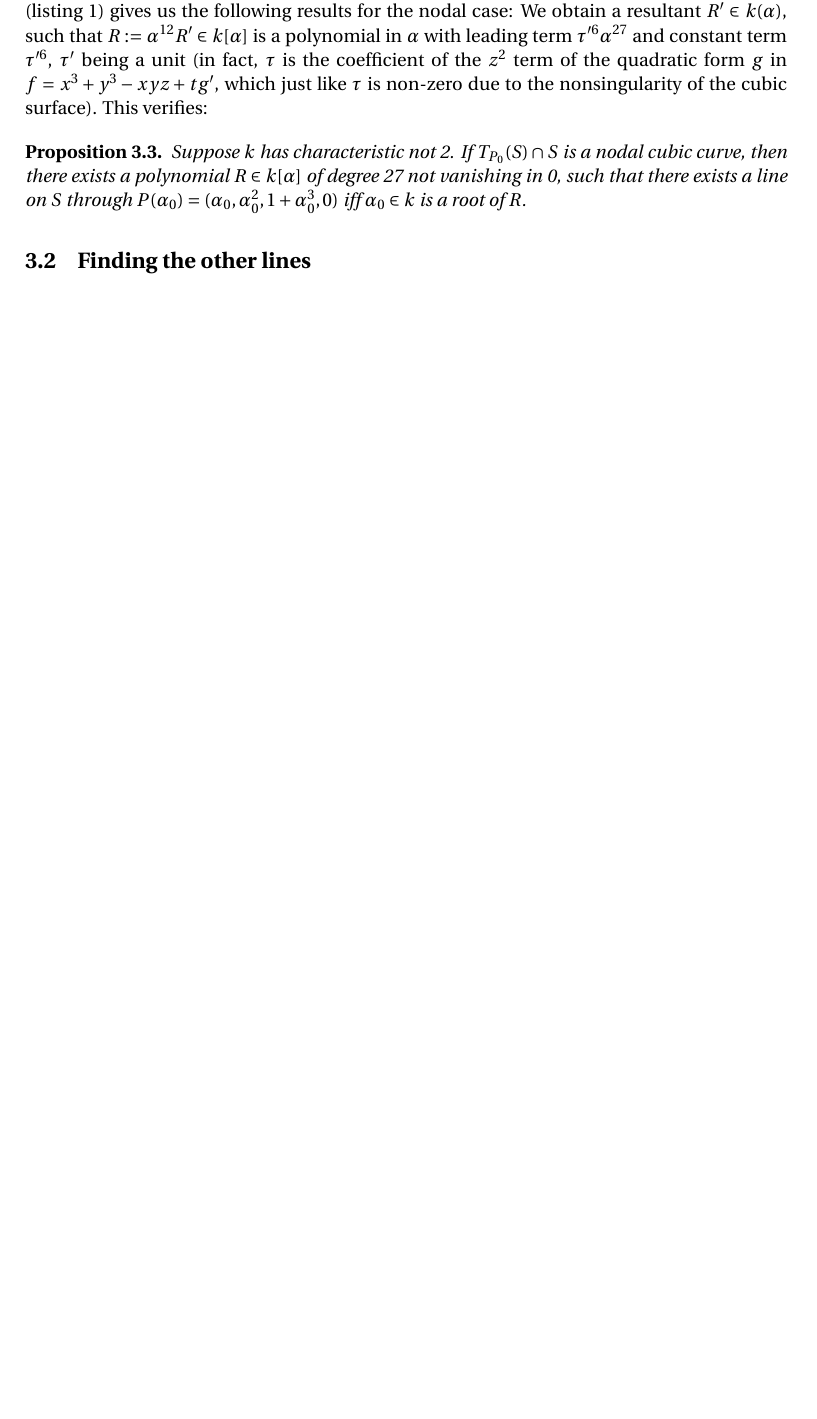
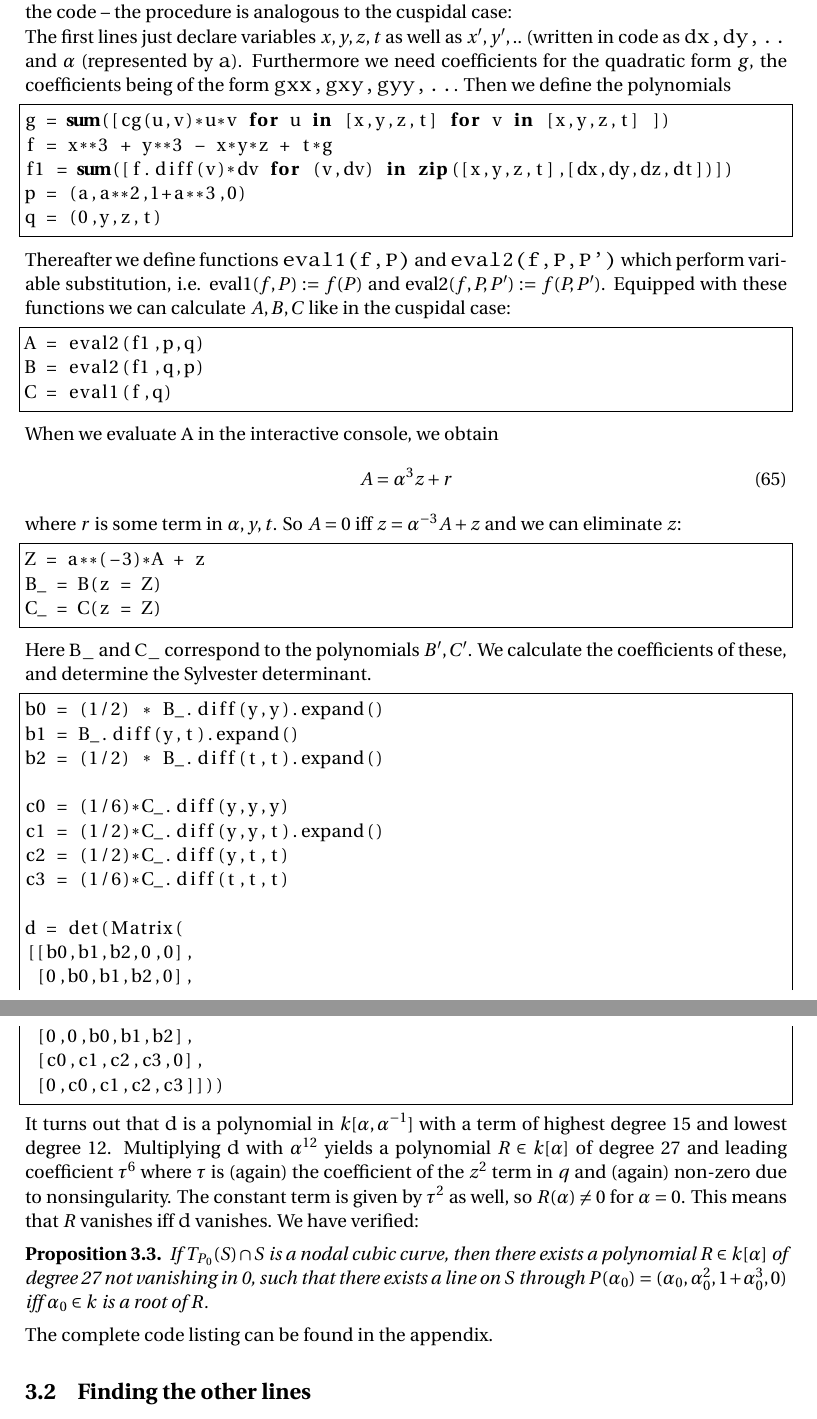
Before and after one commit to exit91/Bachelorthesis, a LaTeX thesis (Thesis/Thesis.tex, which reads Thesis/doc/Beweis.tex): part of page 25 of 30 before the commit and two parts of pages 25 and 26 of 31 after it, the two joined at a grey line, cut at the place of the change, the shorter picture padded with empty space. Compiled offline with pdfLaTeX.

Commit message:
some typos and a walkthrough

```diff
--- a/Thesis/doc/Beweis.tex
+++ b/Thesis/doc/Beweis.tex
@@ -121,12 +116,69 @@ If $T_{P_0}(S) \cap S$ is a cuspidal cubic curve, then there exists a polynomial
 By leveraging the power of the modern analytical engine -- by which I mean a computer algebra system like Sage \cite{sagemath2014} -- we can perform all these calculations easily, so let's not bother ourselves with lengthy calculations anymore.
 The Sage script in listing \ref{listingCuspidal} computes the resultant with the same result as we have done manually so far.
-A second Sage script (listing \ref{listingNodal}) gives us the following results for the nodal case:
-We obtain a resultant $R' \in k(\alpha)$, such that $R := \alpha^{12}R' \in k[\alpha]$ is a polynomial in $\alpha$ with leading term $\tau'^6\alpha^{27}$ and constant term $\tau'^6$, $\tau'$ being a unit (in fact, $\tau$ is the coefficient of the $z^2$ term of the quadratic form $g$ in $f = x^3 + y^3 - xyz + tg'$, which just like $\tau$ is non-zero due to the nonsingularity of the cubic surface).
-This verifies:
+Let me walk you through the code -- the procedure is analogous to the cuspidal case:
+
+The first lines just declare variables $x,y,z,t$ as well as $x',y',..$ (written in code as \verb|dx,dy,..| and $\alpha$ (represented by \verb|a|). Furthermore we need coefficients for the quadratic form $g$, the coefficients being of the form \verb|gxx,gxy,gyy,..|.
+Then we define the polynomials
+\begin{lstlisting}[frame=single,language=python]
+g = sum([cg(u,v)*u*v for u in [x,y,z,t] for v in [x,y,z,t] ])
+f = x**3 + y**3 - x*y*z + t*g
+f1 = sum([f.diff(v)*dv for (v,dv) in zip([x,y,z,t],[dx,dy,dz,dt])])
+p = (a,a**2,1+a**3,0)
+q = (0,y,z,t)
+\end{lstlisting}
+
+Thereafter we define functions \verb|eval1(f,P)| and \verb|eval2(f,P,P')| which perform variable substitution, i.e. $\var{eval1}(f,P) := f(P)$ and $\var{eval2}(f,P,P') := f(P,P')$.
+Equipped with these functions we can calculate $A,B,C$ like in the cuspidal case:
+
+\begin{lstlisting}[frame=single,language=python]
+A = eval2(f1,p,q)
+B = eval2(f1,q,p)
+C = eval1(f,q)
+\end{lstlisting}
+
+When we evaluate \verb|A| in the interactive console, we obtain
+\begin{equation}
+A = \alpha^3 z + r
+\end{equation}
+where $r$ is some term in $\alpha, y,t$.
+So $A = 0$ iff $z = \alpha^{-3}A + z$ and we can eliminate $z$:
+
+\begin{lstlisting}[frame=single,language=python]
+Z = a**(-3)*A + z
+B_ = B(z = Z)
+C_ = C(z = Z)
+\end{lstlisting}
+
+Here \verb|B_| and \verb|C_| correspond to the polynomials $B',C'$.
+We calculate the coefficients of these, and determine the Sylvester determinant.
+
+
+\begin{lstlisting}[frame=single,language=python]
+b0 = (1/2) * B_.diff(y,y).expand()
+b1 = B_.diff(y,t).expand()
+b2 = (1/2) * B_.diff(t,t).expand()
+
+c0 = (1/6)*C_.diff(y,y,y)
+c1 = (1/2)*C_.diff(y,y,t).expand()
+c2 = (1/2)*C_.diff(y,t,t)
+c3 = (1/6)*C_.diff(t,t,t)
+
+d = det(Matrix(
+[[b0,b1,b2,0,0],
+ [0,b0,b1,b2,0],
+ [0,0,b0,b1,b2],
+ [c0,c1,c2,c3,0],
+ [0,c0,c1,c2,c3]]))
+\end{lstlisting}
+
+It turns out that \verb|d| is a polynomial in $k[\alpha,\alpha^{-1}]$ with a term of highest degree $15$ and lowest degree $12$.
+Multiplying \verb|d| with $\alpha^{12}$ yields a polynomial $R\in k[\alpha]$ of degree 27 and leading coefficient $\tau^6$ where $\tau$ is (again) the coefficient of the $z^2$ term in $q$ and (again) non-zero due to nonsingularity.
+The constant term is given by $\tau^2$ as well, so $R(\alpha) \neq 0$ for $\alpha = 0$. This means that $R$ vanishes iff \verb|d| vanishes.
+We have verified:
 \begin{proposition}
-Suppose $k$ has characteristic not 2.
 If $T_{P_0}(S) \cap S$ is a nodal cubic curve, then there exists a polynomial $R \in k[\alpha]$ of degree 27 not vanishing in 0, such that there exists a line on $S$ through $P(\alpha_0) = (\alpha_0,\alpha_0^2,1+\alpha_0^3,0)$ iff $\alpha_0 \in k$ is a root of $R$.
 \end{proposition}
+The complete code listing can be found in the appendix.
 
 \subsection{Finding the other lines}
 
```
Also changed, not shown: Thesis/doc/Appendix.tex (+0 -1 lines), Thesis/doc/CubicCurves.tex (+4 -4 lines), Thesis/doc/Examples.tex (+2 -2 lines), Thesis/doc/OtherProofs.tex (+2 -2 lines), Thesis/doc/ProjectiveSpace.tex (+2 -2 lines), Thesis/doc/SingularitiesTangentPlane.tex (+2 -2 lines), Thesis/doc/Beweis.tex (11 more changed lines).
